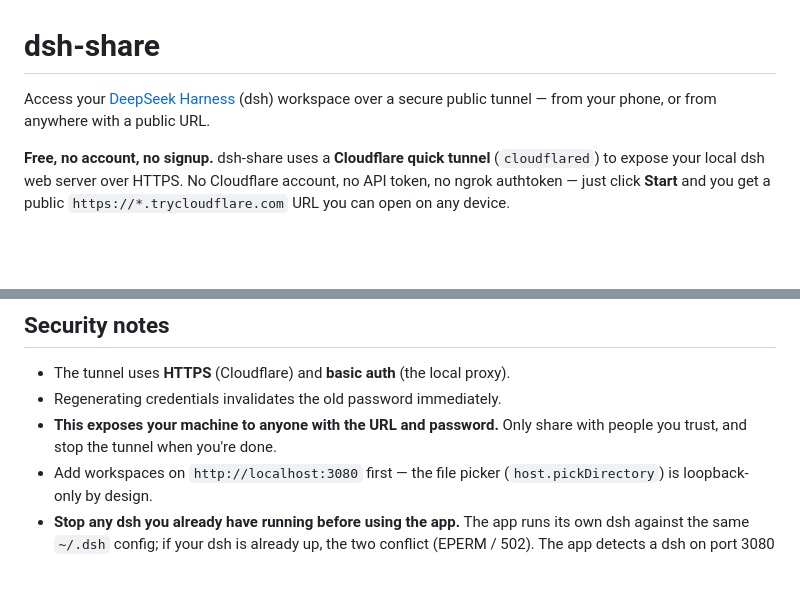
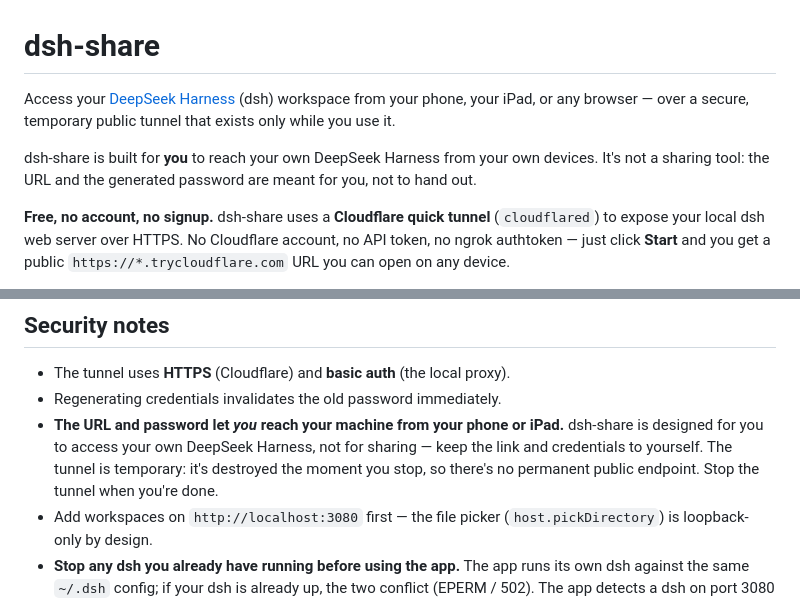
Before and after one commit to lixun910/dsh-share, a Markdown page: README.md, 2 parts joined by grey strips. GitHub-like rendering; blank space fills up the shorter version.

Commit message:
Reframe README around personal-use, ephemeral-tunnel design
Make the design intent explicit: dsh-share is for *you* to reach your
own DeepSeek Harness from your phone/iPad over a temporary tunnel, not a
sharing tool. Replace the "anyone with the URL and password" warning with
a "you" framing that still keeps the stop-the-tunnel guidance.

Co-Authored-By: Claude <noreply@anthropic.com>

```diff
--- a/README.md
+++ b/README.md
@@ -1,8 +1,12 @@
 # dsh-share
 
 Access your [DeepSeek Harness](https://github.com/deepseek-ai/deepseek-harness)
-(dsh) workspace over a secure public tunnel — from your phone, or from
-anywhere with a public URL.
+(dsh) workspace from your phone, your iPad, or any browser — over a secure,
+temporary public tunnel that exists only while you use it.
+
+dsh-share is built for **you** to reach your own DeepSeek Harness from your
+own devices. It's not a sharing tool: the URL and the generated password are
+meant for you, not to hand out.
 
 **Free, no account, no signup.** dsh-share uses a **Cloudflare quick tunnel**
 (`cloudflared`) to expose your local dsh web server over HTTPS. No Cloudflare
@@ -196,8 +200,11 @@ Credentials are generated on first launch, stored in
 
 - The tunnel uses **HTTPS** (Cloudflare) and **basic auth** (the local proxy).
 - Regenerating credentials invalidates the old password immediately.
-- **This exposes your machine to anyone with the URL and password.** Only share
-  with people you trust, and stop the tunnel when you're done.
+- **The URL and password let *you* reach your machine from your phone or iPad.**
+  dsh-share is designed for you to access your own DeepSeek Harness, not for
+  sharing — keep the link and credentials to yourself. The tunnel is temporary:
+  it's destroyed the moment you stop, so there's no permanent public endpoint.
+  Stop the tunnel when you're done.
 - Add workspaces on `http://localhost:3080` first — the file picker
   (`host.pickDirectory`) is loopback-only by design.
 - **Stop any dsh you already have running before using the app.** The app runs
```
